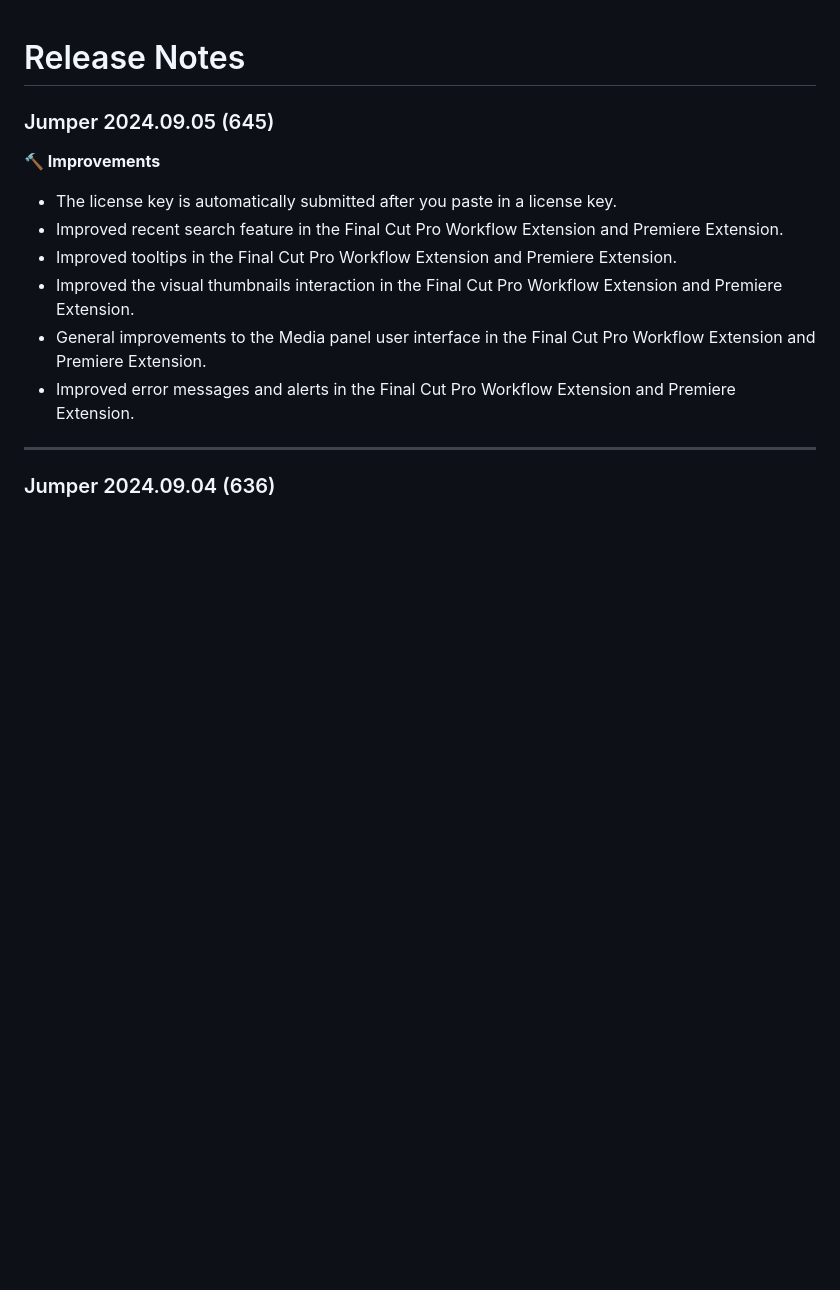
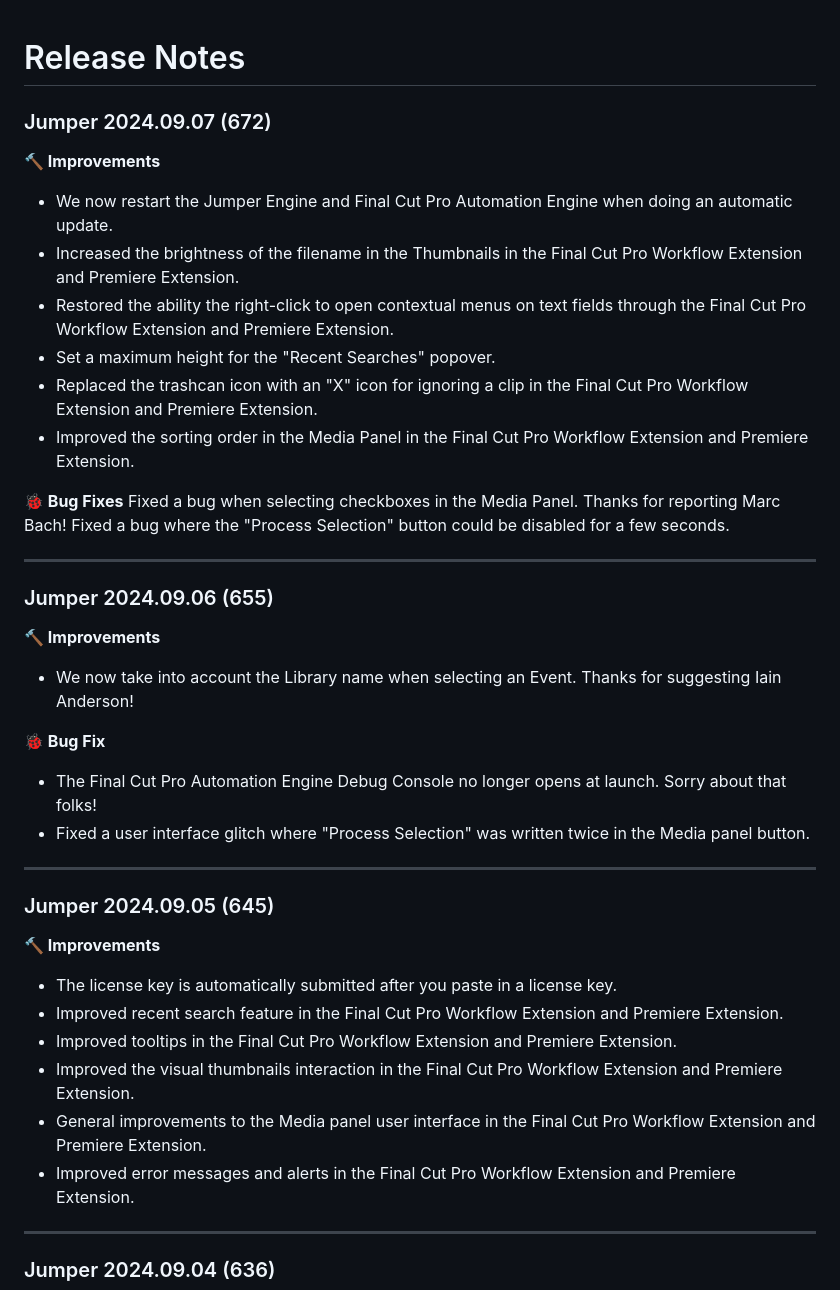
Before and after one commit to arthurxmoore/docs, a Markdown page: docs/release-notes.md, the part around the change. Drawn GitHub-style; blank space fills up the shorter version.

Commit message:
Jumper 2024.09.07 (672) released

```diff
--- a/docs/release-notes.md
+++ b/docs/release-notes.md
@@ -1,4 +1,33 @@
 # Release Notes
+
+### Jumper 2024.09.07 (672)
+
+**🔨 Improvements**
+- We now restart the Jumper Engine and Final Cut Pro Automation Engine when doing an automatic update.
+- Increased the brightness of the filename in the Thumbnails in the Final Cut Pro Workflow Extension and Premiere Extension.
+- Restored the ability the right-click to open contextual menus on text fields through the Final Cut Pro Workflow Extension and Premiere Extension.
+- Set a maximum height for the "Recent Searches" popover.
+- Replaced the trashcan icon with an "X" icon for ignoring a clip in the Final Cut Pro Workflow Extension and Premiere Extension.
+- Improved the sorting order in the Media Panel in the Final Cut Pro Workflow Extension and Premiere Extension.
+
+
+**🐞 Bug Fixes**
+Fixed a bug when selecting checkboxes in the Media Panel. Thanks for reporting Marc Bach!
+Fixed a bug where the "Process Selection" button could be disabled for a few seconds.
+
+---
+
+### Jumper 2024.09.06 (655)
+
+**🔨 Improvements**
+- We now take into account the Library name when selecting an Event. Thanks for suggesting Iain Anderson!
+
+
+**🐞 Bug Fix**
+- The Final Cut Pro Automation Engine Debug Console no longer opens at launch. Sorry about that folks!
+- Fixed a user interface glitch where "Process Selection" was written twice in the Media panel button.
+
+---
 
 ### Jumper 2024.09.05 (645)
 
```
